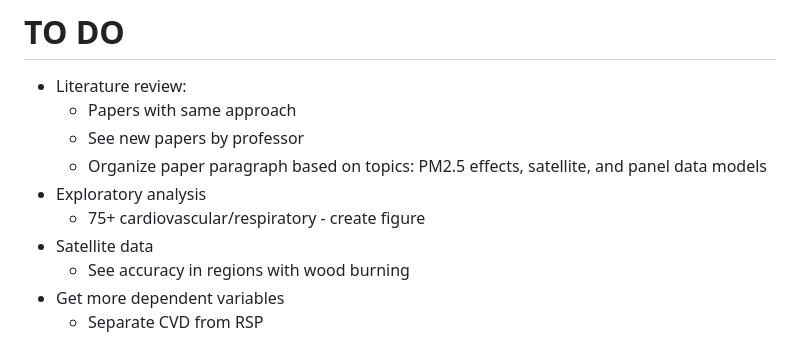
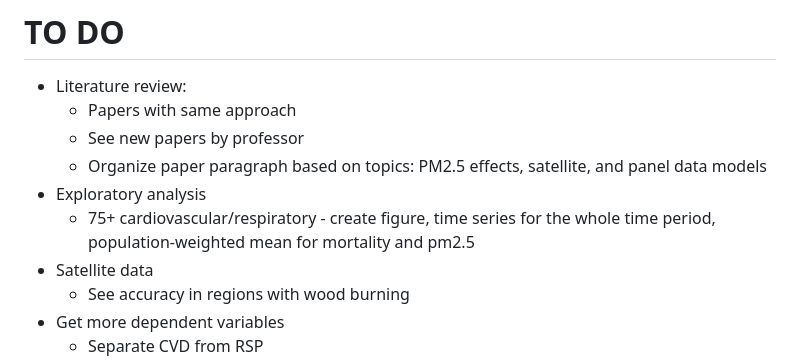
Before and after one commit to pmbusch/PM25-Satellite-Chile, a Markdown page: README.md, the part around the change. Rendered like a GitHub page.

```diff
--- a/README.md
+++ b/README.md
@@ -18,7 +18,7 @@ Project developed for the course "STA250 - Data Science for International Develo
 	- See new papers by professor
 	- Organize paper paragraph based on topics: PM2.5 effects, satellite, and panel data models
 - Exploratory analysis
-	- 75+ cardiovascular/respiratory - create figure
+	- 75+ cardiovascular/respiratory - create figure, time series for the whole time period, population-weighted mean for mortality and pm2.5
 - Satellite data
 	- See accuracy in regions with wood burning
 - Get more dependent variables
```
